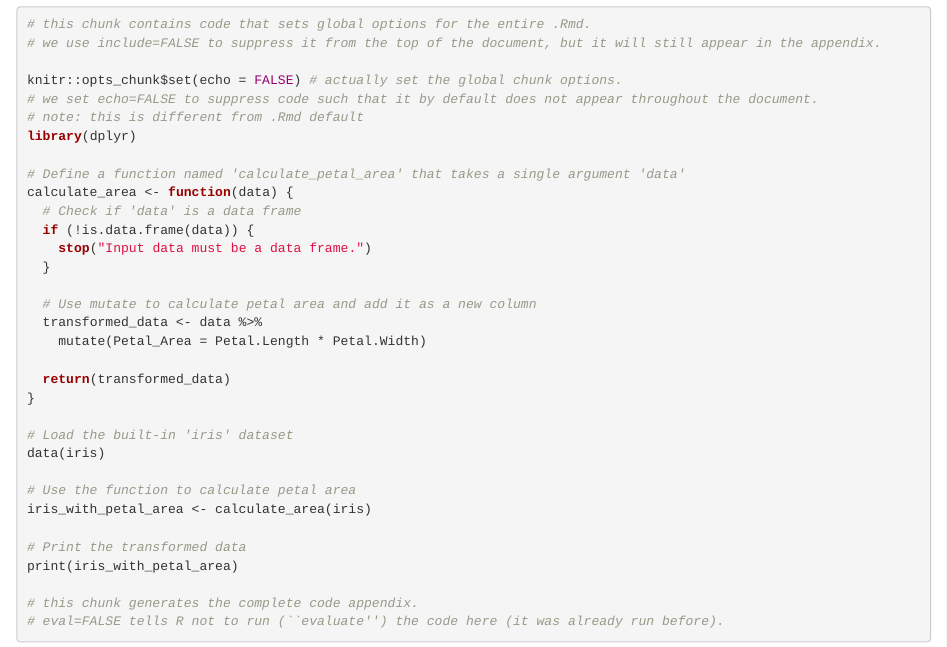
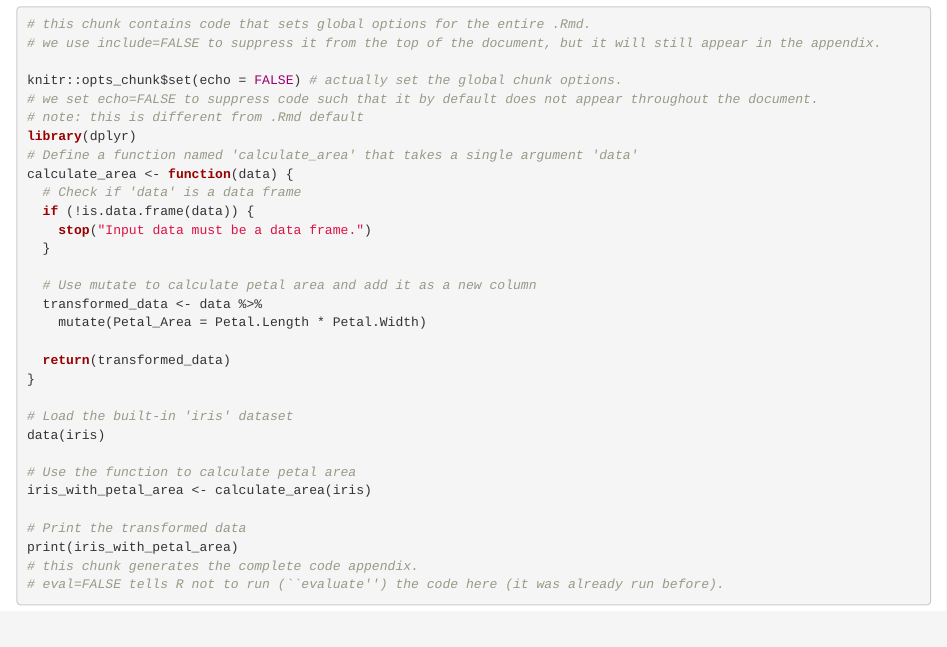
Before and after one commit to Wendy1397/MY472_assignment2, an R Markdown document (exercise1.Rmd): the page in a window 1100 px wide, from 3250 px down. Rendered offline with R 4.5, knitr and Pandoc, with nearby package versions.

Commit message:
exercise 1 R draft

````diff
--- a/exercise1.Rmd
+++ b/exercise1.Rmd
@@ -16,8 +16,7 @@ knitr::opts_chunk$set(echo = FALSE) # actually set the global chunk options.
 
 ```{r}
 library(dplyr)
-
-# Define a function named 'calculate_petal_area' that takes a single argument 'data'
+# Define a function named 'calculate_area' that takes a single argument 'data'
 calculate_area <- function(data) {
   # Check if 'data' is a data frame
   if (!is.data.frame(data)) {
````
Also changed, not shown: exercise1.Rmd (1 more changed lines), 1 other file.
